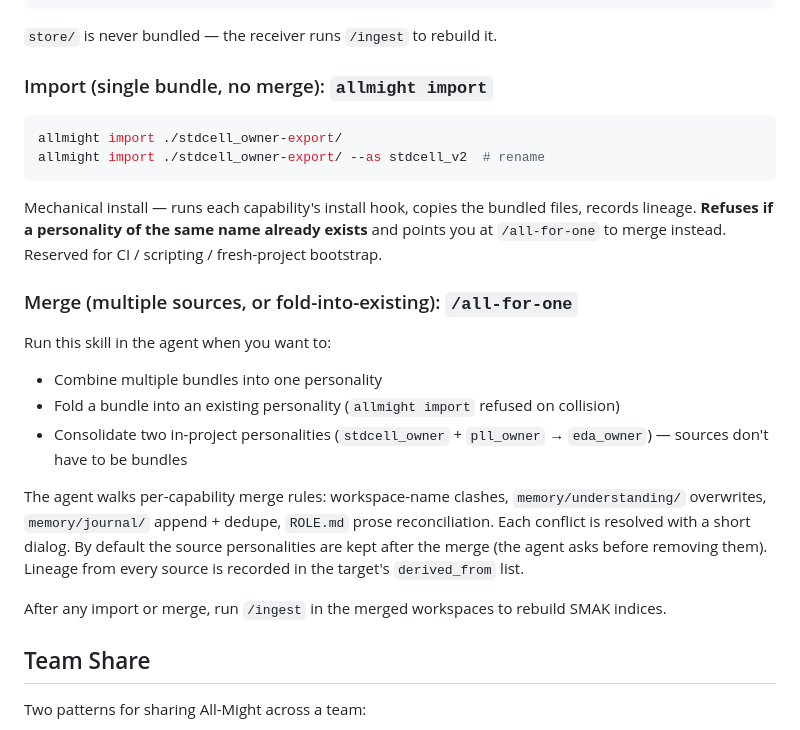
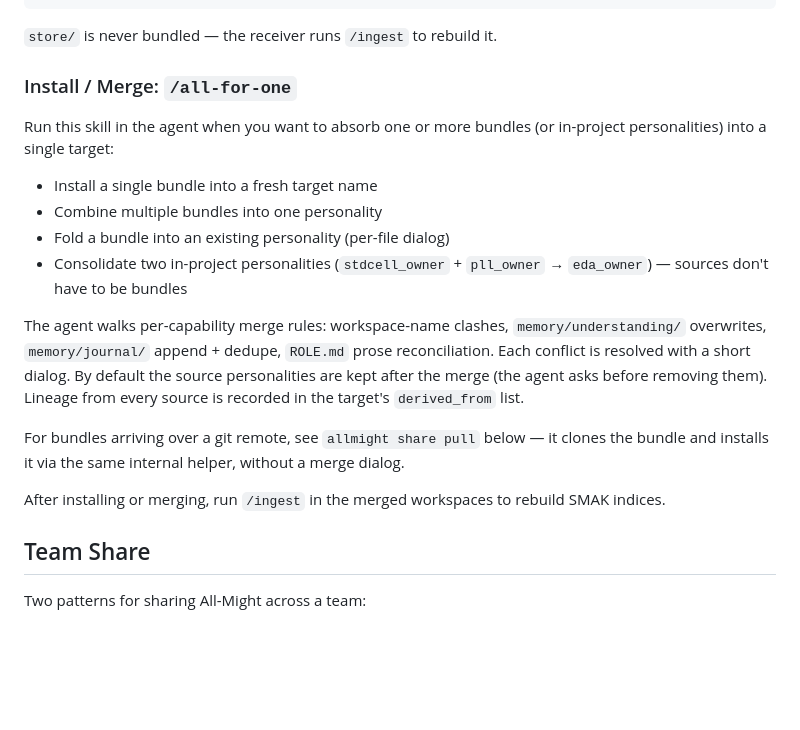
Before and after one commit to tl32rodan/All-Might, a Markdown page: README.md, the part around the change. Rendered like a GitHub page; blank space fills up the shorter version.

````diff
--- a/README.md
+++ b/README.md
@@ -149,25 +149,14 @@ stdcell_owner-export/
 
 `store/` is never bundled — the receiver runs `/ingest` to rebuild it.
 
-### Import (single bundle, no merge): `allmight import`
+### Install / Merge: `/all-for-one`
 
-```bash
-allmight import ./stdcell_owner-export/
-allmight import ./stdcell_owner-export/ --as stdcell_v2  # rename
-```
+Run this skill in the agent when you want to absorb one or more
+bundles (or in-project personalities) into a single target:
 
-Mechanical install — runs each capability's install hook, copies
-the bundled files, records lineage. **Refuses if a personality of
-the same name already exists** and points you at `/all-for-one` to
-merge instead. Reserved for CI / scripting / fresh-project bootstrap.
-
-### Merge (multiple sources, or fold-into-existing): `/all-for-one`
-
-Run this skill in the agent when you want to:
-
+- Install a single bundle into a fresh target name
 - Combine multiple bundles into one personality
-- Fold a bundle into an existing personality (`allmight import`
-  refused on collision)
+- Fold a bundle into an existing personality (per-file dialog)
 - Consolidate two in-project personalities (`stdcell_owner` +
   `pll_owner` → `eda_owner`) — sources don't have to be bundles
 
@@ -178,8 +167,12 @@ short dialog. By default the source personalities are kept after the
 merge (the agent asks before removing them). Lineage from every
 source is recorded in the target's `derived_from` list.
 
-After any import or merge, run `/ingest` in the merged workspaces to
-rebuild SMAK indices.
+For bundles arriving over a git remote, see `allmight share pull`
+below — it clones the bundle and installs it via the same internal
+helper, without a merge dialog.
+
+After installing or merging, run `/ingest` in the merged workspaces
+to rebuild SMAK indices.
 
 ## Team Share
 
````
Also changed, not shown: CLAUDE.md (+63 -0 lines), docs/team-share.md (+7 -7 lines).
